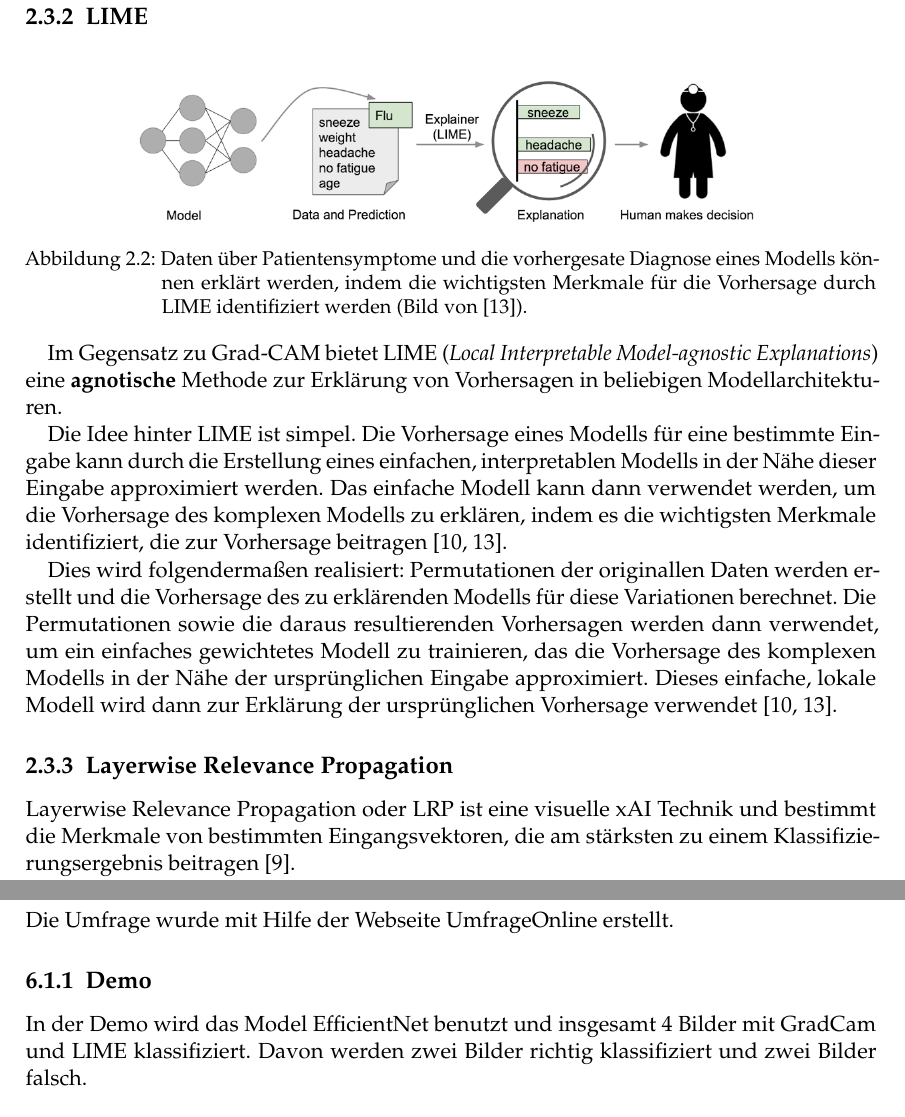
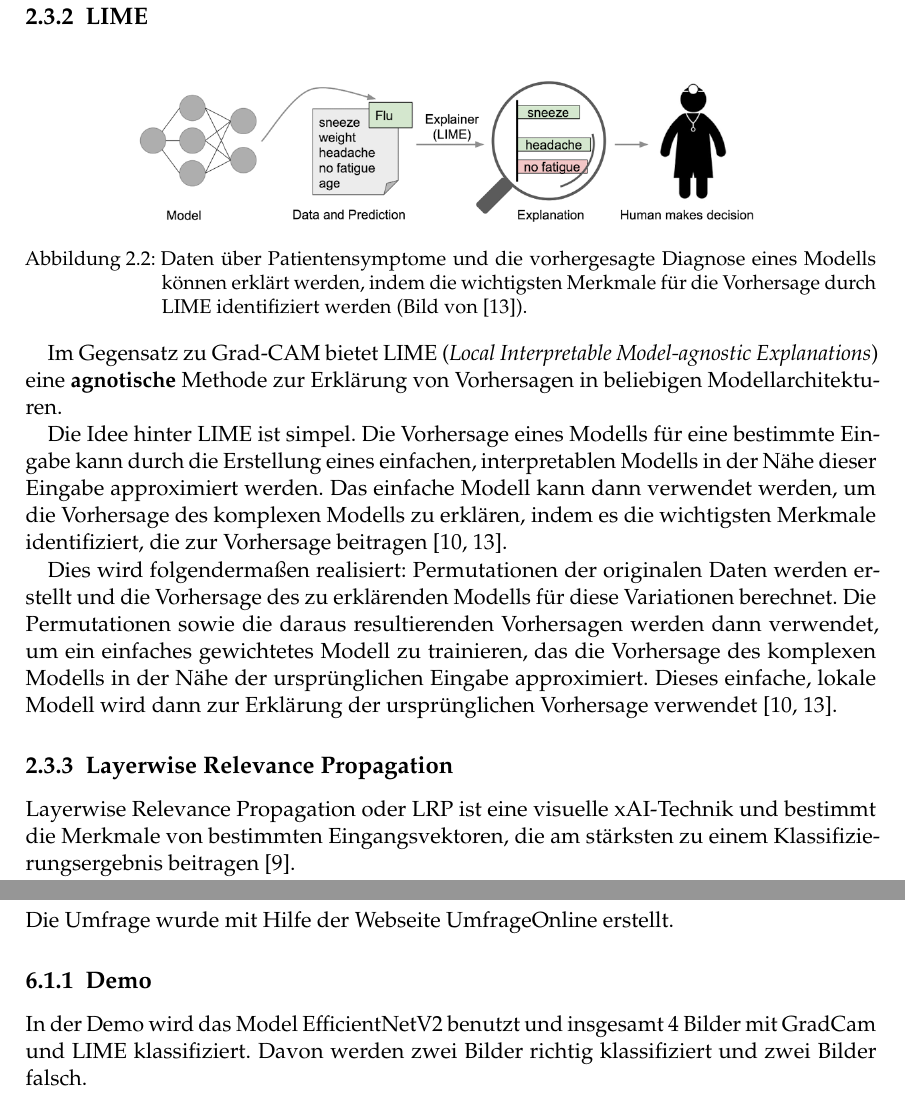
Before and after one commit to GermainGirndt/visual-explanaible-ai, a LaTeX thesis (documentation/ausarbeitung/htwsaar-i-mst-vorlage-2.25/htwsaar-i-mst-vorlage-2.25/htwsaar-i-mst-vorlage.tex, which reads documentation/ausarbeitung/htwsaar-i-mst-vorlage-2.25/htwsaar-i-mst-vorlage-2.25/Chapters/Fallstudie.tex, documentation/ausarbeitung/htwsaar-i-mst-vorlage-2.25/htwsaar-i-mst-vorlage-2.25/Chapters/Grundlagen.tex): two parts of pages 13 and 29 of 42, joined at a grey line, cut so that both start at the same text. Compiled offline with pdfLaTeX.

Commit message:
Grundlagen Rechtschreibprüfung

```diff
--- a/documentation/ausarbeitung/htwsaar-i-mst-vorlage-2.25/htwsaar-i-mst-vorlage-2.25/Chapters/Fallstudie.tex
+++ b/documentation/ausarbeitung/htwsaar-i-mst-vorlage-2.25/htwsaar-i-mst-vorlage-2.25/Chapters/Fallstudie.tex
@@ -19,7 +19,7 @@ Der grobe Ablauf ist wiefolgt:
 
 Die Umfrage wurde mit Hilfe der Webseite UmfrageOnline erstellt.
 \subsection{Demo}
-In der Demo wird das Model EfficientNet benutzt und insgesamt 4 Bilder mit GradCam und LIME klassifiziert. Davon werden zwei Bilder richtig klassifiziert und zwei Bilder falsch.
+In der Demo wird das Model EfficientNetV2 benutzt und insgesamt 4 Bilder mit GradCam und LIME klassifiziert. Davon werden zwei Bilder richtig klassifiziert und zwei Bilder falsch.
 \subsubsection{Korrekt klassifizierte Bilder}
 \begin{minipage}{0.4\linewidth}
     \centering
--- a/documentation/ausarbeitung/htwsaar-i-mst-vorlage-2.25/htwsaar-i-mst-vorlage-2.25/Chapters/Grundlagen.tex
+++ b/documentation/ausarbeitung/htwsaar-i-mst-vorlage-2.25/htwsaar-i-mst-vorlage-2.25/Chapters/Grundlagen.tex
@@ -94,7 +92,7 @@ Grad-CAM kann auf verschiedenen CNNS angewandt werden, inbesondere (1) CNNs mit
     \centering
     \includegraphics[width=0.8\linewidth]{Graphics/lime-1.png}
 \end{minipage}
-\captionof{figure}{Daten über Patientensymptome und die vorhergesate Diagnose eines Modells können erklärt werden, indem die wichtigsten Merkmale für die Vorhersage durch LIME identifiziert werden (Bild von \cite{ribeiro2016lime}).}
+\captionof{figure}{Daten über Patientensymptome und die vorhergesagte Diagnose eines Modells können erklärt werden, indem die wichtigsten Merkmale für die Vorhersage durch LIME identifiziert werden (Bild von \cite{ribeiro2016lime}).}
 \label{fig:lime-1}
 \end{minipage}
 \vspace{0.5em}
@@ -103,11 +101,10 @@ Im Gegensatz zu Grad-CAM bietet LIME (\textit{Local Interpretable Model-agnostic
 
 Die Idee hinter LIME ist simpel. Die Vorhersage eines Modells für eine bestimmte Eingabe kann durch die Erstellung eines einfachen, interpretablen Modells in der Nähe dieser Eingabe approximiert werden.  Das einfache Modell kann dann verwendet werden, um die Vorhersage des komplexen Modells zu erklären, indem es die wichtigsten Merkmale identifiziert, die zur Vorhersage beitragen \cite{ribeiro2016lime, molnar2022interpretable}.
 
-Dies wird folgendermaßen realisiert: Permutationen der originallen Daten werden erstellt und die Vorhersage des zu erklärenden Modells für diese Variationen berechnet. Die Permutationen sowie die daraus resultierenden Vorhersagen werden dann verwendet, um ein einfaches gewichtetes Modell zu trainieren, das die Vorhersage des komplexen Modells in der Nähe der ursprünglichen Eingabe approximiert. Dieses einfache, lokale Modell wird dann zur Erklärung der ursprünglichen Vorhersage verwendet \cite{ribeiro2016lime, molnar2022interpretable}.
-
+Dies wird folgendermaßen realisiert: Permutationen der originalen Daten werden erstellt und die Vorhersage des zu erklärenden Modells für diese Variationen berechnet. Die Permutationen sowie die daraus resultierenden Vorhersagen werden dann verwendet, um ein einfaches gewichtetes Modell zu trainieren, das die Vorhersage des komplexen Modells in der Nähe der ursprünglichen Eingabe approximiert. Dieses einfache, lokale Modell wird dann zur Erklärung der ursprünglichen Vorhersage verwendet \cite{ribeiro2016lime, molnar2022interpretable}.
 
 \subsection{Layerwise Relevance Propagation}
-Layerwise Relevance Propagation oder LRP ist eine visuelle xAI Technik und bestimmt die Merkmale von bestimmten Eingangsvektoren, die am stärksten zu einem Klassifizierungsergebnis beitragen \cite{lrp}.
+Layerwise Relevance Propagation oder LRP ist eine visuelle xAI-Technik und bestimmt die Merkmale von bestimmten Eingangsvektoren, die am stärksten zu einem Klassifizierungsergebnis beitragen \cite{lrp}.
 
 \begin{minipage}{\linewidth}
 \centering
```
Also changed, not shown: documentation/ausarbeitung/htwsaar-i-mst-vorlage-2.25/htwsaar-i-mst-vorlage-2.25/Chapters/Grundlagen.tex (4 more changed lines).
